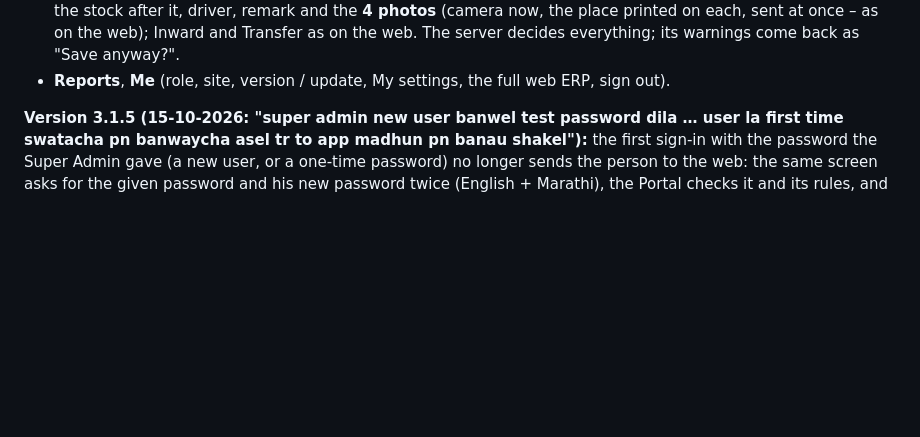
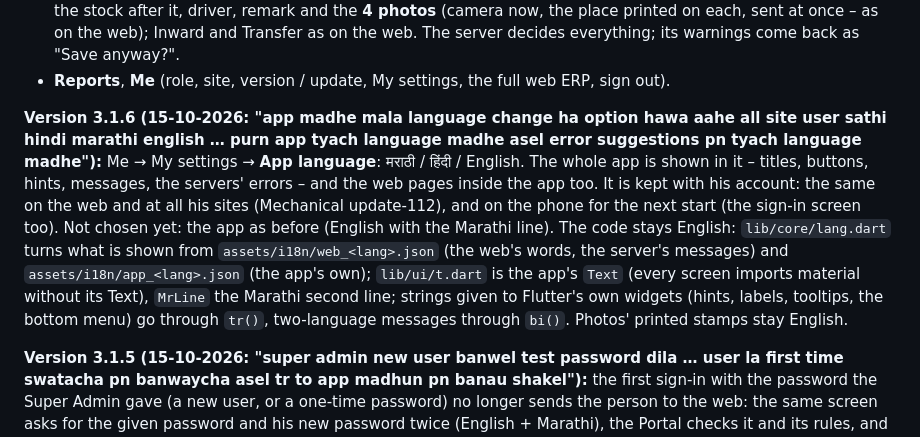
Before and after one commit to khandagalesuraj48-sys/rcl-mobile, a Markdown page: README.md, the part around the change. Drawn GitHub-style; blank space fills up the shorter version.

Commit message:
3.1.6: README
Co-Authored-By: Claude Opus 5.5 <noreply@anthropic.com>
Claude-Session: https://claude.ai/code/session_01TmbRwGKjPZaJv1fpkc3dpK

```diff
--- a/README.md
+++ b/README.md
@@ -13,6 +13,8 @@ has its **own phone screens** (the desktop web stays as it is), on the same serv
   after it, driver, remark and the **4 photos** (camera now, the place printed on each, sent at once – as on the web);
   Inward and Transfer as on the web. The server decides everything; its warnings come back as "Save anyway?".
 * **Reports**, **Me** (role, site, version / update, My settings, the full web ERP, sign out).
+
+**Version 3.1.6 (15-10-2026: "app madhe mala language change ha option hawa aahe all site user sathi hindi marathi english … purn app tyach language madhe asel error suggestions pn tyach language madhe"):** Me → My settings → **App language**: मराठी / हिंदी / English. The whole app is shown in it – titles, buttons, hints, messages, the servers' errors – and the web pages inside the app too. It is kept with his account: the same on the web and at all his sites (Mechanical update-112), and on the phone for the next start (the sign-in screen too). Not chosen yet: the app as before (English with the Marathi line). The code stays English: `lib/core/lang.dart` turns what is shown from `assets/i18n/web_<lang>.json` (the web's words, the server's messages) and `assets/i18n/app_<lang>.json` (the app's own); `lib/ui/t.dart` is the app's `Text` (every screen imports material without its Text), `MrLine` the Marathi second line; strings given to Flutter's own widgets (hints, labels, tooltips, the bottom menu) go through `tr()`, two-language messages through `bi()`. Photos' printed stamps stay English.
 
 **Version 3.1.5 (15-10-2026: "super admin new user banwel test password dila … user la first time swatacha pn banwaycha asel tr to app madhun pn banau shakel"):** the first sign-in with the password the Super Admin gave (a new user, or a one-time password) no longer sends the person to the web: the same screen asks for the given password and his new password twice (English + Marathi), the Portal checks it and its rules, and the app opens. Opened again before it is set: the same screen; "Back to sign in" signs out.
 
```
